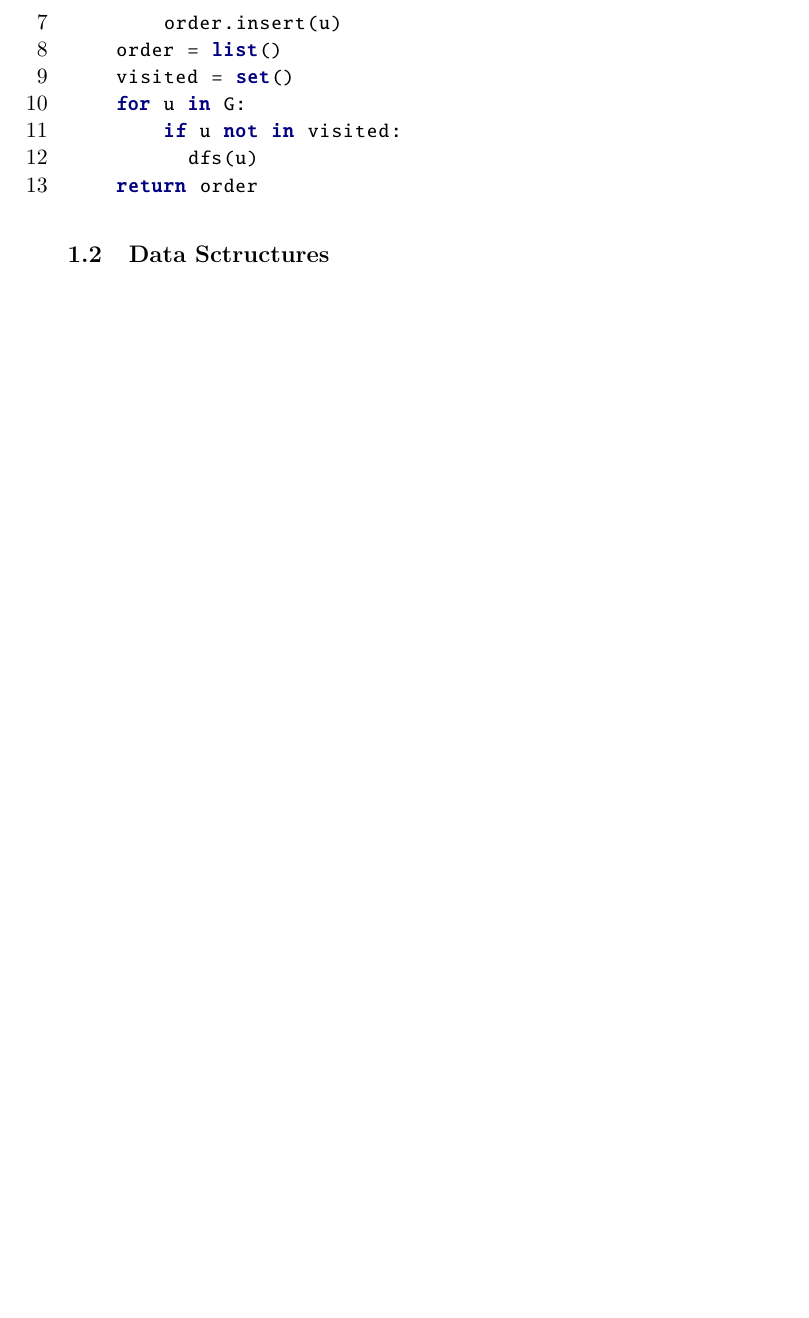
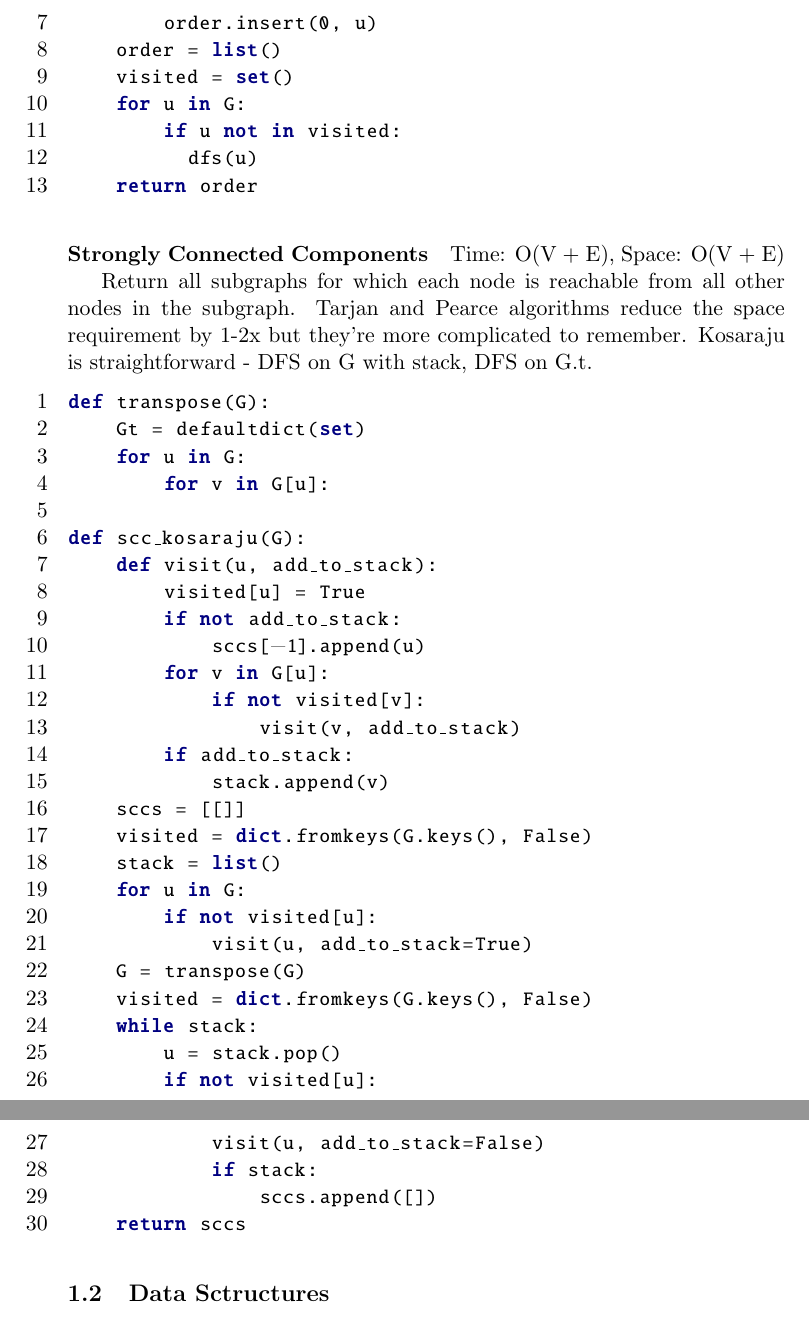
Before and after one commit to pmdaly/Notes, a LaTeX document (notes.tex): part of page 8 of 10 before the commit and two parts of pages 8 and 9 of 11 after it, the two joined at a grey line, cut so that both start at the same text, the shorter picture padded with empty space. Compiled offline with pdfLaTeX.

Commit message:
scc added

```diff
--- a/notes.tex
+++ b/notes.tex
@@ -267,13 +267,55 @@ def topo_sort(G):
         for v in G[u]:
             if v not in visited:
               dfs(v)
-        order.insert(u)
+        order.insert(0, u)
     order = list()
     visited = set()
     for u in G:
         if u not in visited:
           dfs(u)
     return order
+\end{python}
+
+
+\paragraph{Strongly Connected Components} Time: O(V + E), Space: O(V + E)
+
+Return all subgraphs for which each node is reachable from all other nodes in
+the subgraph. Tarjan and Pearce algorithms reduce the space requirement by 1-2x
+but they're more complicated to remember. Kosaraju is straightforward - DFS on
+G with stack, DFS on G.t.
+
+\begin{python}
+def transpose(G):
+    Gt = defaultdict(set)
+    for u in G:
+        for v in G[u]:
+
+def scc_kosaraju(G):
+    def visit(u, add_to_stack):
+        visited[u] = True
+        if not add_to_stack:
+            sccs[-1].append(u)
+        for v in G[u]:
+            if not visited[v]:
+                visit(v, add_to_stack)
+        if add_to_stack:
+            stack.append(v)
+    sccs = [[]]
+    visited = dict.fromkeys(G.keys(), False)
+    stack = list()
+    for u in G:
+        if not visited[u]:
+            visit(u, add_to_stack=True)
+    G = transpose(G)
+    visited = dict.fromkeys(G.keys(), False)
+    while stack:
+        u = stack.pop()
+        if not visited[u]:
+            visit(u, add_to_stack=False)
+            if stack:
+                sccs.append([])
+    return sccs
+
 \end{python}
 
 
```
Also changed, not shown: notes.pdf, 1 other file.
